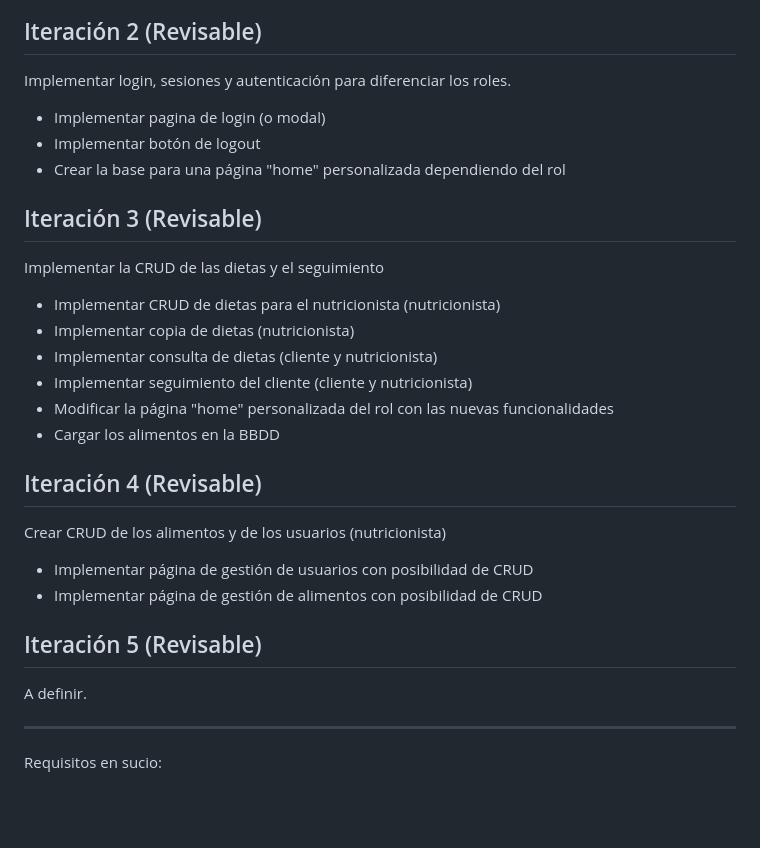
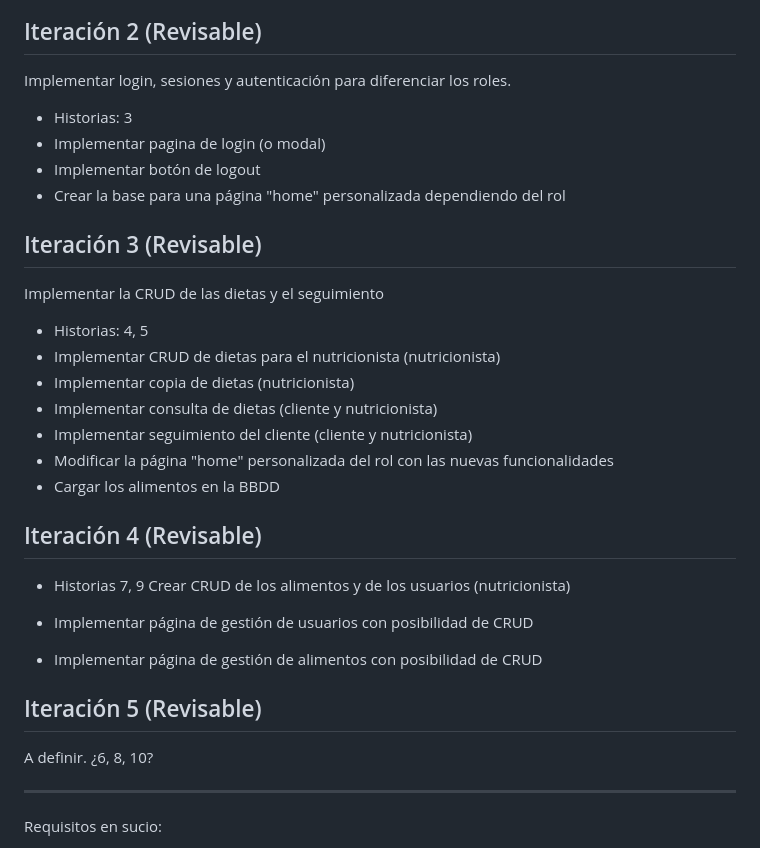
Before and after one commit to ElDigoXD/ingenieria-web, a Markdown page: README.md, the part around the change printed below. GitHub-like rendering; blank space fills up the shorter version.

```diff
--- a/README.md
+++ b/README.md
@@ -126,6 +137,7 @@ Implementar la página web base funcional que permita a los visitantes anónimos
 
 Implementar login, sesiones y autenticación para diferenciar los roles.
 
+- Historias: 3
 - Implementar pagina de login (o modal)
 - Implementar botón de logout
 - Crear la base para una página "home" personalizada dependiendo del rol
@@ -134,6 +146,7 @@ Implementar login, sesiones y autenticación para diferenciar los roles.
 
 Implementar la CRUD de las dietas y el seguimiento
 
+- Historias: 4, 5
 - Implementar CRUD de dietas para el nutricionista (nutricionista)
 - Implementar copia de dietas (nutricionista)
 - Implementar consulta de dietas (cliente y nutricionista)
@@ -143,6 +156,7 @@ Implementar la CRUD de las dietas y el seguimiento
 
 ## Iteración 4 (Revisable)
 
+- Historias 7, 9
 Crear CRUD de los alimentos y de los usuarios (nutricionista)
 
 - Implementar página de gestión de usuarios con posibilidad de CRUD
@@ -150,7 +164,8 @@ Crear CRUD de los alimentos y de los usuarios (nutricionista)
 
 ## Iteración 5 (Revisable)
 
-A definir.
+A definir. ¿6, 8, 10?
+
 
 ---
 
```
Also changed, not shown: other parts of README.md (+23 -12 lines).
